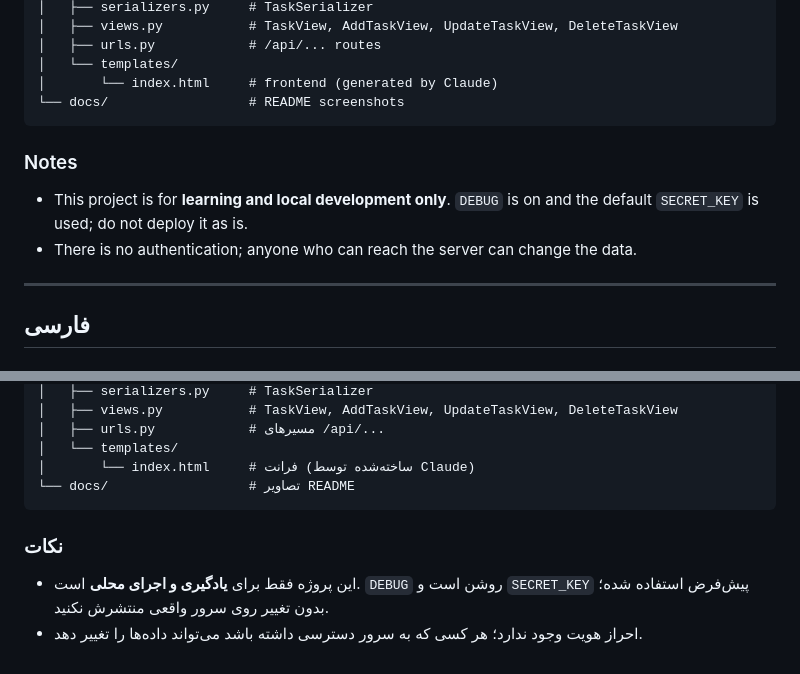
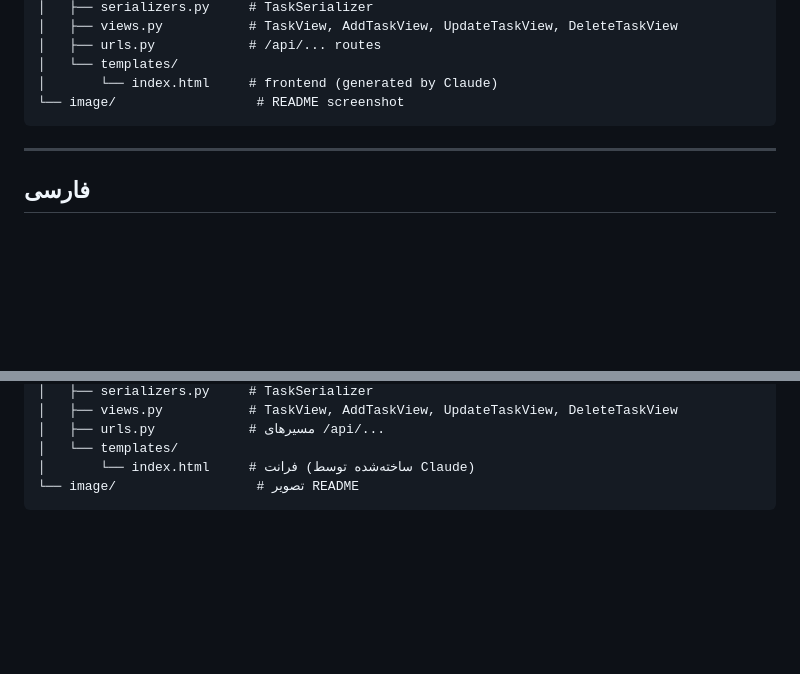
Before and after one commit to Kia-Aalam/Todo-List-API, a Markdown page: README.md, 2 parts joined by grey strips. Rendered like a GitHub page; blank space fills up the shorter version.

````diff
--- a/README.md
+++ b/README.md
@@ -126,13 +126,8 @@ curl -X DELETE http://127.0.0.1:8000/api/delete-task/1
 │   ├── urls.py            # /api/... routes
 │   └── templates/
 │       └── index.html     # frontend (generated by Claude)
-└── docs/                  # README screenshots
+└── image/                  # README screenshot
 ```
-
-### Notes
-
-- This project is for **learning and local development only**. `DEBUG` is on and the default `SECRET_KEY` is used; do not deploy it as is.
-- There is no authentication; anyone who can reach the server can change the data.
 
 ---
 
@@ -268,14 +263,5 @@ curl -X DELETE http://127.0.0.1:8000/api/delete-task/1
 │   ├── urls.py            # مسیرهای /api/...
 │   └── templates/
 │       └── index.html     # فرانت (ساخته‌شده توسط Claude)
-└── docs/                  # تصاویر README
+└── image/                  # تصویر README
 ```
-
-<div dir="rtl">
-
-### نکات
-
-- این پروژه فقط برای **یادگیری و اجرای محلی** است. `DEBUG` روشن است و `SECRET_KEY` پیش‌فرض استفاده شده؛ بدون تغییر روی سرور واقعی منتشرش نکنید.
-- احراز هویت وجود ندارد؛ هر کسی که به سرور دسترسی داشته باشد می‌تواند داده‌ها را تغییر دهد.
-
-</div>
````
